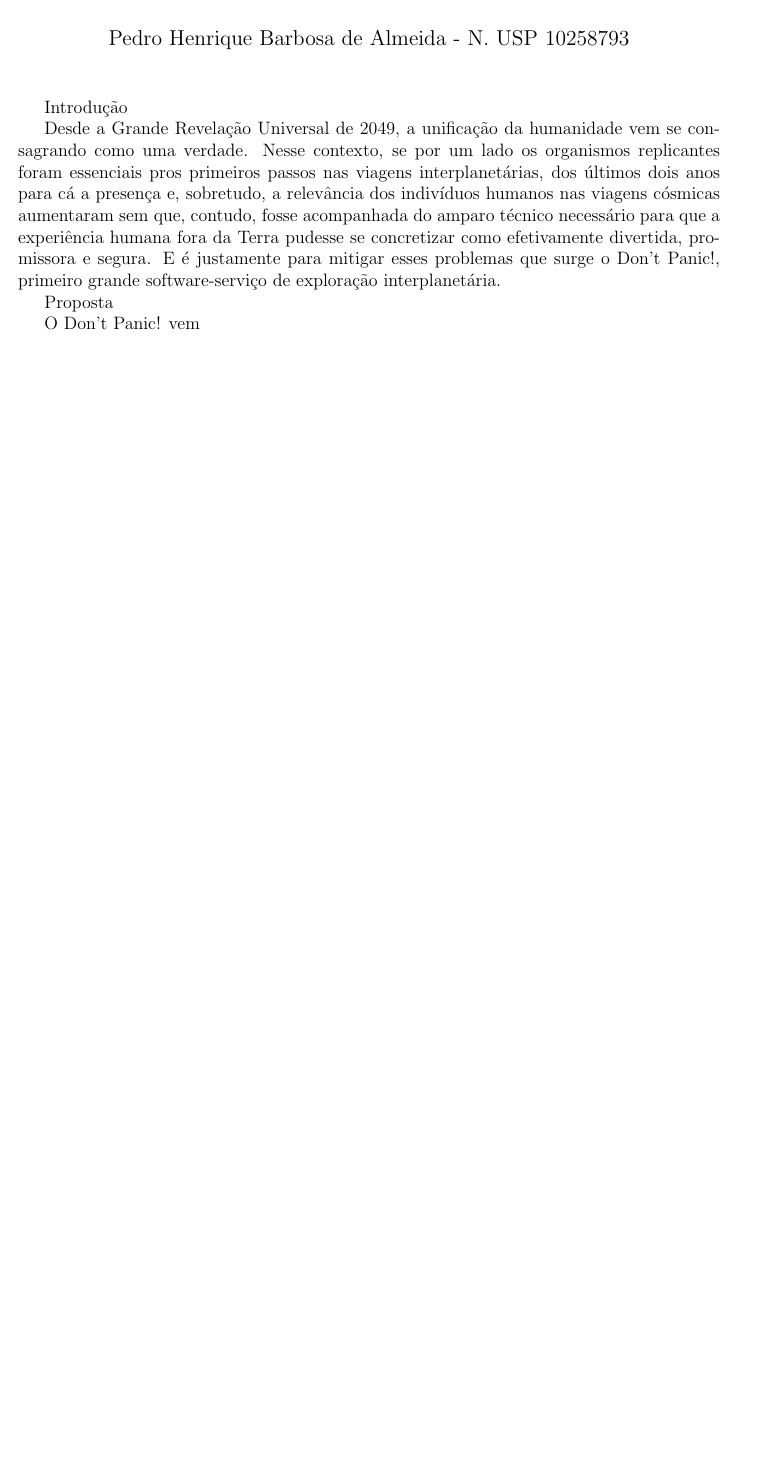
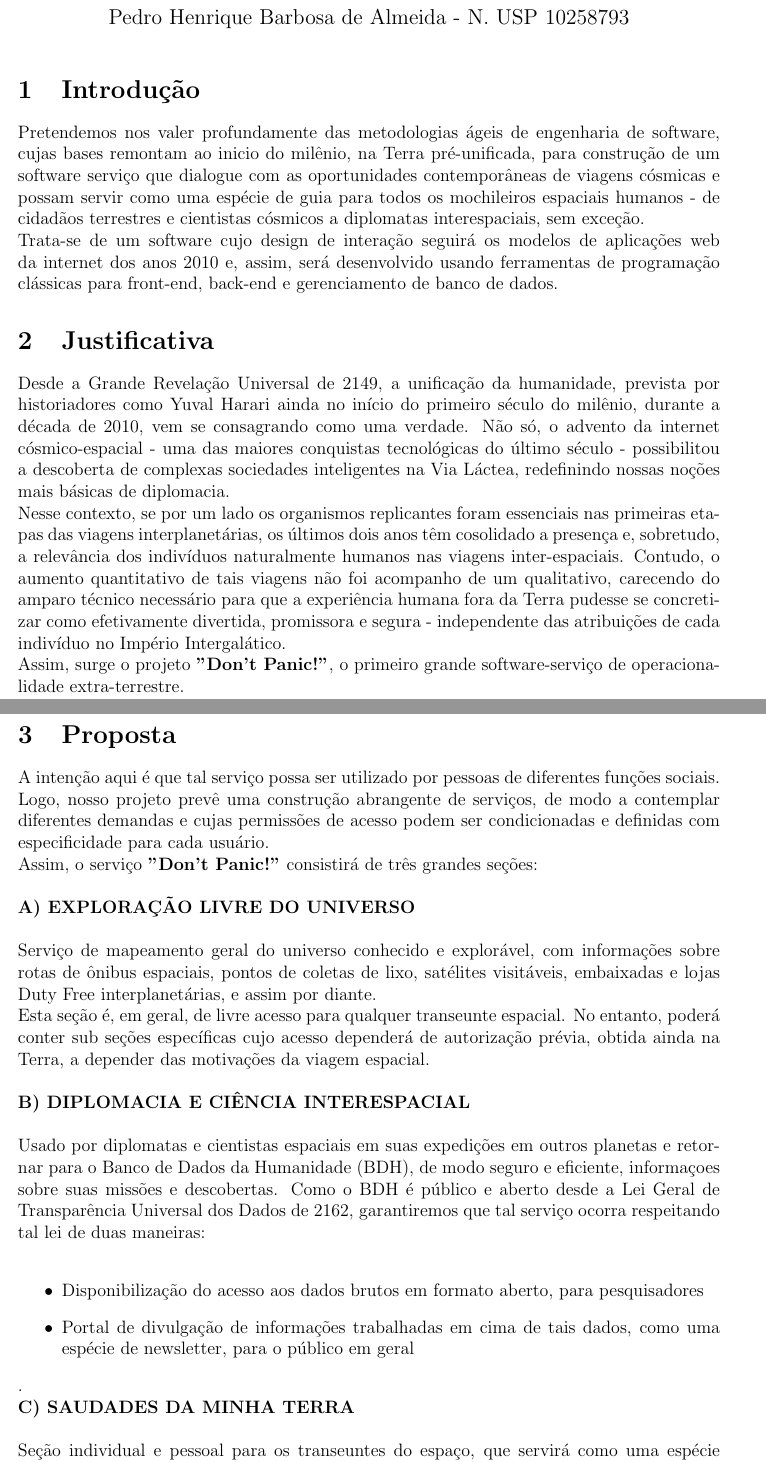
Before and after one commit to robonauta/MAC0218, a LaTeX problem sheet (Projeto/[MAC0218] Proposta de projeto.tex): part of the page before the commit and two parts of pages 1 and 2 of 3 after it, the two joined at a grey line, cut so that both start at the same text, the shorter picture padded with empty space. Compiled offline with pdfLaTeX.

Commit message:
Proposta de projeto - .tex e .pdf

```diff
--- a/Projeto/[MAC0218] Proposta de projeto.tex
+++ b/Projeto/[MAC0218] Proposta de projeto.tex
@@ -6,18 +6,40 @@
 \usepackage[fleqn]{amsmath}
 \usepackage{graphicx}
 \usepackage{textcomp}
-\title{Proposta de projeto}
-\author{Pedro Henrique Barbosa de Almeida - N. USP 10258793}
+\title{MAC0218 - Técnicas de Programação II \\ Proposta de Projeto}
+\author{Bruno Carneiro - N.USP \\ Daniel Nunes - N.USP \\ Eduardo Rocha Laurentino - N.USP 8988212 \\ Pedro Henrique Barbosa de Almeida - N. USP 10258793}
 \date{}
 \begin{document}
 	\clearpage
 	\pagestyle{plain}
 	\maketitle
 
-	Introdução
+\section{Introdução}
+	Pretendemos nos valer profundamente das metodologias ágeis de engenharia de software, cujas bases remontam ao inicio do milênio, na Terra pré-unificada, para construção de um software serviço que dialogue com as oportunidades contemporâneas de viagens cósmicas e possam servir como uma espécie de guia para todos os mochileiros espaciais humanos - de cidadãos terrestres e cientistas cósmicos a diplomatas interespaciais, sem exceção.
+	\\ Trata-se de um software cujo design de interação seguirá os modelos de aplicações web da internet dos anos 2010 e, assim, será desenvolvido usando ferramentas de programação clássicas para front-end, back-end e gerenciamento de banco de dados.
 
-	Desde a Grande Revelação Universal de 2049, a unificação da humanidade vem se consagrando como uma verdade. Nesse contexto, se por um lado os organismos replicantes foram essenciais pros primeiros passos nas viagens interplanetárias, dos últimos dois anos para cá a presença e, sobretudo, a relevância dos indivíduos humanos nas viagens cósmicas aumentaram sem que, contudo, fosse acompanhada do amparo técnico necessário para que a experiência humana fora da Terra pudesse se concretizar como efetivamente divertida, promissora e segura. E é justamente para mitigar esses problemas que surge o Don't Panic!, primeiro grande software-serviço de exploração interplanetária.
+\section{Justificativa}
 
-	Proposta
+	Desde a Grande Revelação Universal de 2149, a unificação da humanidade, prevista por historiadores como Yuval Harari ainda no início do primeiro século do milênio, durante a década de 2010, vem se consagrando como uma verdade. Não só, o advento da internet cósmico-espacial - uma das maiores conquistas tecnológicas do último século - possibilitou a descoberta de complexas sociedades inteligentes na Via Láctea, redefinindo nossas noções mais básicas de diplomacia.
+	\\ Nesse contexto, se por um lado os organismos replicantes foram essenciais nas primeiras etapas das viagens interplanetárias, os últimos dois anos têm cosolidado a presença e, sobretudo, a relevância dos indivíduos naturalmente humanos nas viagens inter-espaciais. Contudo, o aumento quantitativo de tais viagens não foi acompanho de um qualitativo, carecendo do amparo técnico necessário para que a experiência humana fora da Terra pudesse se concretizar como efetivamente divertida, promissora e segura - independente das atribuições de cada indivíduo no Império Intergalático.
+    \\Assim, surge o projeto \textbf{"Don't Panic!"}, o primeiro grande software-serviço de operacionalidade extra-terrestre.
 
-	O Don't Panic! vem
+\section{Proposta}
+
+	A intenção aqui é que tal serviço possa ser utilizado por pessoas de diferentes funções sociais. Logo, nosso projeto prevê uma construção abrangente de serviços, de modo a contemplar diferentes demandas e cujas permissões de acesso podem ser condicionadas e definidas com especificidade para cada usuário.
+	\\ Assim, o serviço \textbf{"Don't Panic!"} consistirá de três grandes seções:
+	\\
+    \\\textbf{A) EXPLORAÇÃO LIVRE DO UNIVERSO}
+    \\ \\ Serviço de mapeamento geral do universo conhecido e explorável, com informações sobre rotas de ônibus espaciais, pontos de coletas de lixo, satélites visitáveis, embaixadas e lojas Duty Free interplanetárias, e assim por diante.
+		\\ Esta seção é, em geral, de livre acesso para qualquer transeunte espacial. No entanto, poderá conter sub seções específicas cujo acesso dependerá de autorização prévia, obtida ainda na Terra, a depender das motivações da viagem espacial.
+    \\
+    \\\textbf{B) DIPLOMACIA E CIÊNCIA INTERESPACIAL}
+    \\ \\ Usado por diplomatas e cientistas espaciais em suas expedições em outros planetas e retornar para o Banco de Dados da Humanidade (BDH), de modo seguro e eficiente, informaçoes sobre suas missões e descobertas. Como o BDH é público e aberto desde a Lei Geral de Transparência Universal dos Dados de 2162, garantiremos que tal serviço ocorra respeitando tal lei de duas maneiras:
+	\\
+\begin{itemize}
+\item {Disponibilização do acesso aos dados brutos em formato aberto, para pesquisadores}
+\item {Portal de divulgação de informações trabalhadas em cima de tais dados, como uma espécie de newsletter, para o público em geral}
+\end{itemize}
+.
+	\\\textbf{C) SAUDADES DA MINHA TERRA}
+    \\ \\ Seção individual e pessoal para os transeuntes do espaço, que servirá como uma espécie de rede social, de modo a possibilitar contato tanto entre outros transeuntes mas, principalmente, com pessoas na Terra, de familiares e amigos as entidades governamentais relevantes, garantindo estabilidade emocional e amparo social a todos os viantes do espaço.
```
Also changed, not shown: Projeto/[MAC0218] Proposta de projeto.pdf (added), Projeto/[MAC0218] Proposta de projeto.tex (17 more changed lines), 1 other file.
